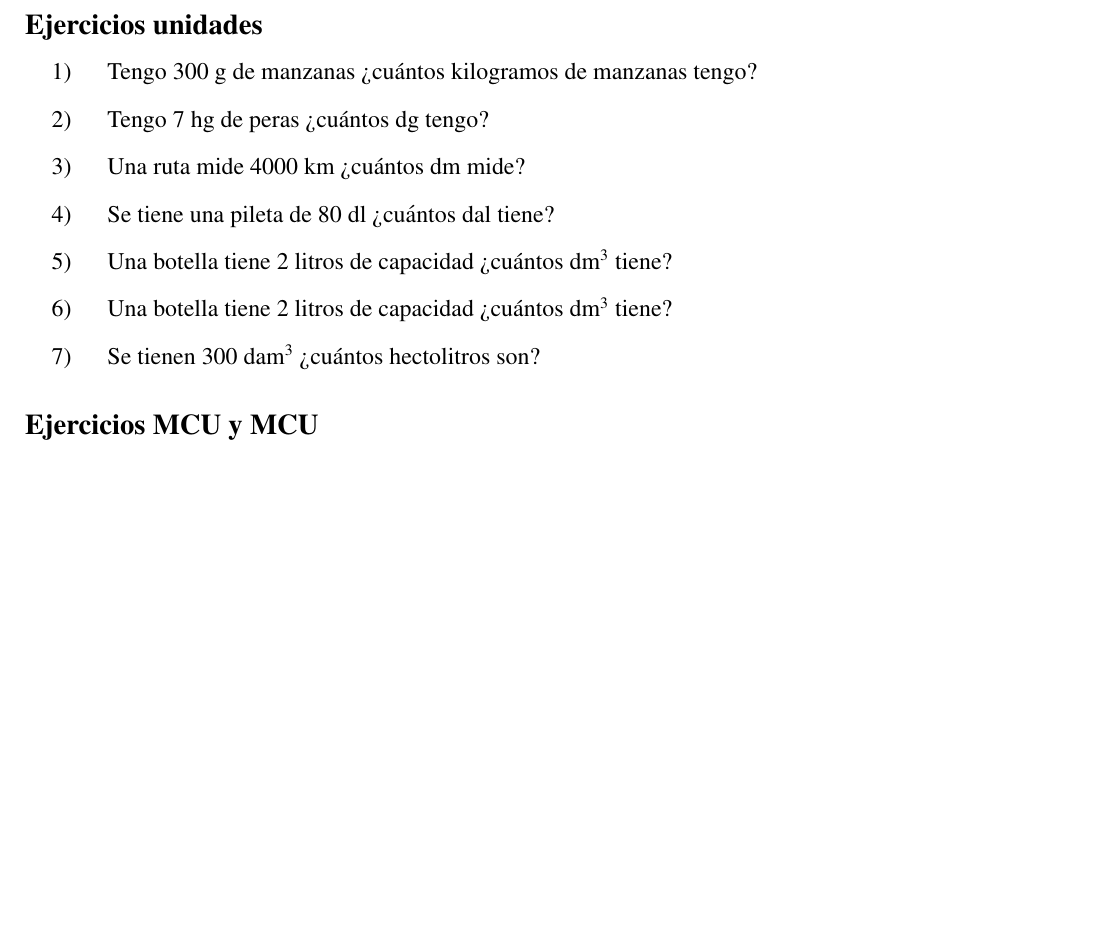
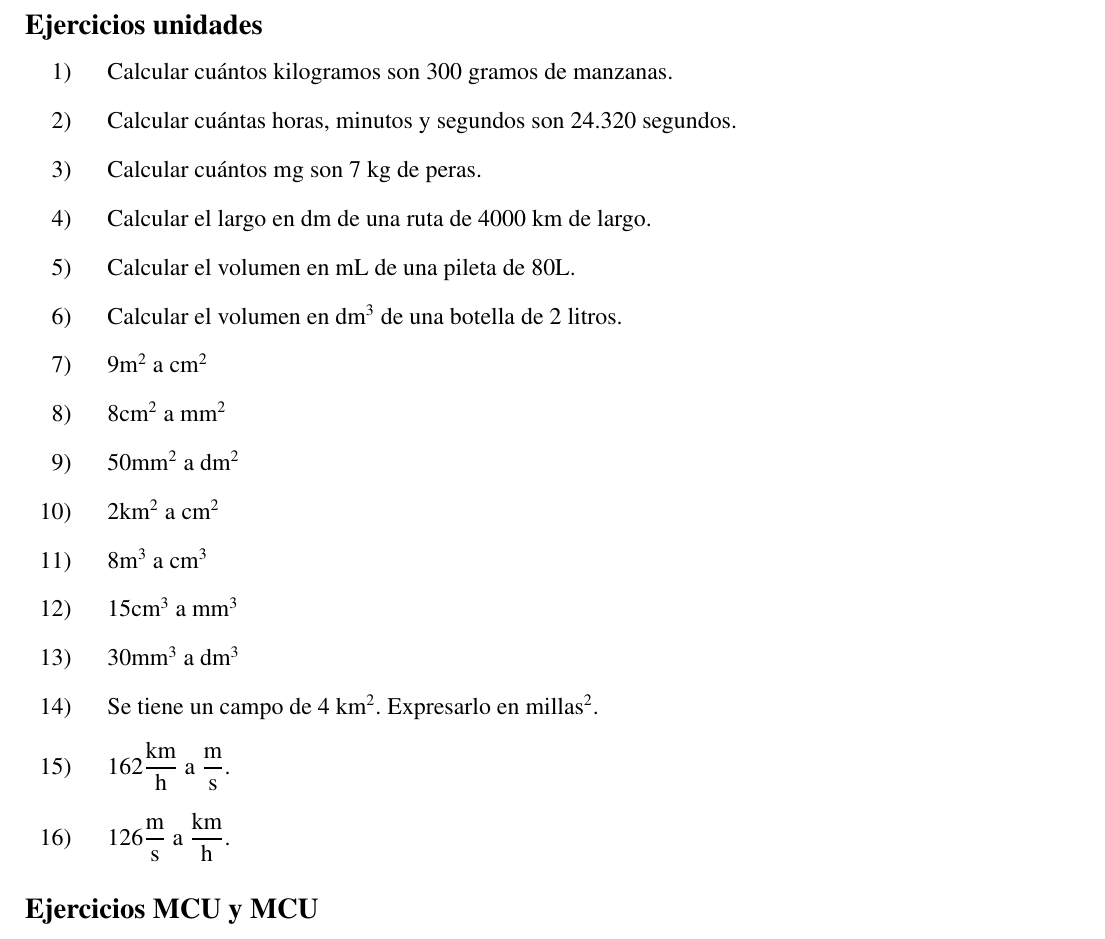
Before and after one commit to InspectorDave/LaTeX, a LaTeX document (Fisica/00main.tex, which reads Fisica/Content/ejercicios.tex): part of page 9 of 11, cut so that both start at the same text, the shorter picture padded with empty space. Compiled offline with pdfLaTeX.

Commit message:
fisica: agrego ejercicios de MCUV y unidades

```diff
--- a/Fisica/Content/ejercicios.tex
+++ b/Fisica/Content/ejercicios.tex
@@ -123,19 +123,37 @@ un dardo apuntado hacia el globo. El dardo tiene una velocidad inicial de 35 m/s
 \subsection*{Ejercicios unidades}
 
 \begin{enumerate}
-\item Tengo 300 g de manzanas ¿cuántos kilogramos de manzanas tengo?
+\item Calcular cuántos kilogramos son  300 gramos de manzanas.
 
-\item Tengo 7 hg de peras ¿cuántos dg tengo?
+\item Calcular cuántas horas, minutos y segundos son 24.320 segundos.
 
-\item Una ruta mide 4000 km ¿cuántos dm mide?
+\item Calcular cuántos mg son 7 kg de peras.
 
-\item Se tiene una pileta de 80 dl ¿cuántos dal tiene?
+\item Calcular el largo en dm de una ruta de 4000 km de largo.
 
-\item Una botella tiene 2 litros de capacidad ¿cuántos dm$^3$ tiene?
+\item Calcular el volumen en mL de una pileta de 80L.
 
-\item Una botella tiene 2 litros de capacidad ¿cuántos dm$^3$ tiene?
+\item Calcular el volumen en dm$^3$ de una botella de 2 litros.
 
-\item Se tienen 300 dam$^3$ ¿cuántos hectolitros son?
+\item 9m$^2$ a cm$^2$
+
+\item 8cm$^2$ a mm$^2$
+
+\item 50mm$^2$ a dm$^2$
+
+\item 2km$^2$ a cm$^2$
+
+\item 8m$^3$ a cm$^3$
+
+\item 15cm$^3$ a mm$^3$
+
+\item 30mm$^3$ a dm$^3$
+
+\item Se tiene un campo de 4 km$^2$. Expresarlo en millas$^2$.
+
+\item $162 \dfrac{\text{km}}{\text{h}}$ a $\dfrac{\text{m}}{\text{s}}$.
+
+\item $126 \dfrac{\text{m}}{\text{s}}$ a $\dfrac{\text{km}}{\text{h}}$.
 \end{enumerate}
 
 
```
Also changed, not shown: Fisica/Fisica.pdf, Fisica/Content/ejercicios.tex (2 more changed lines).
